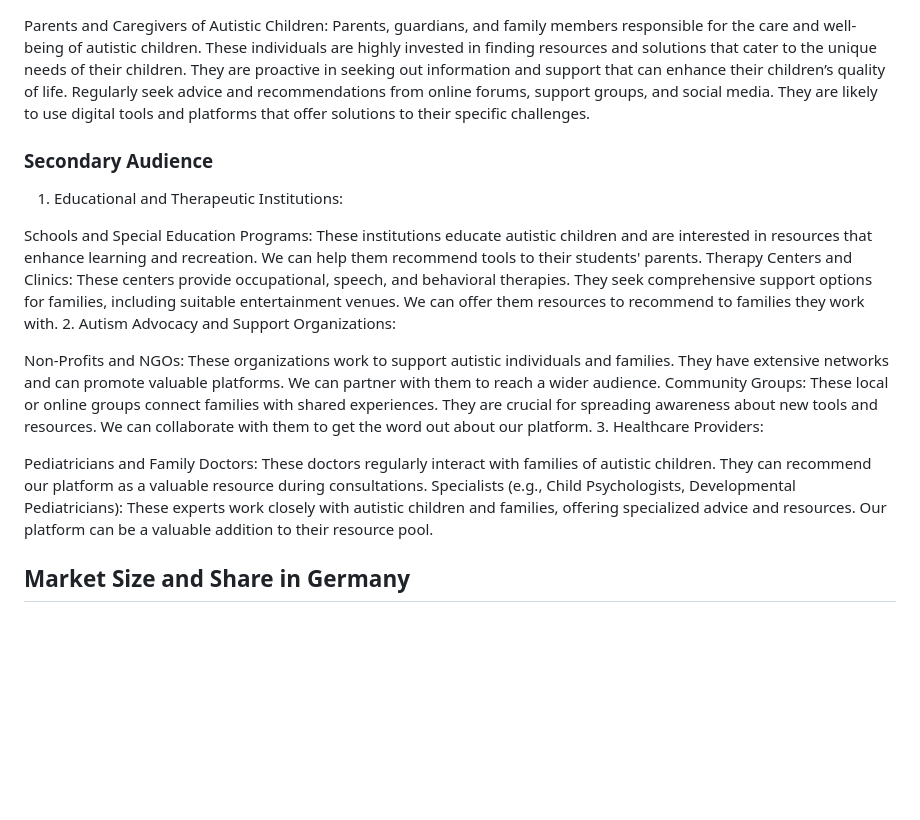
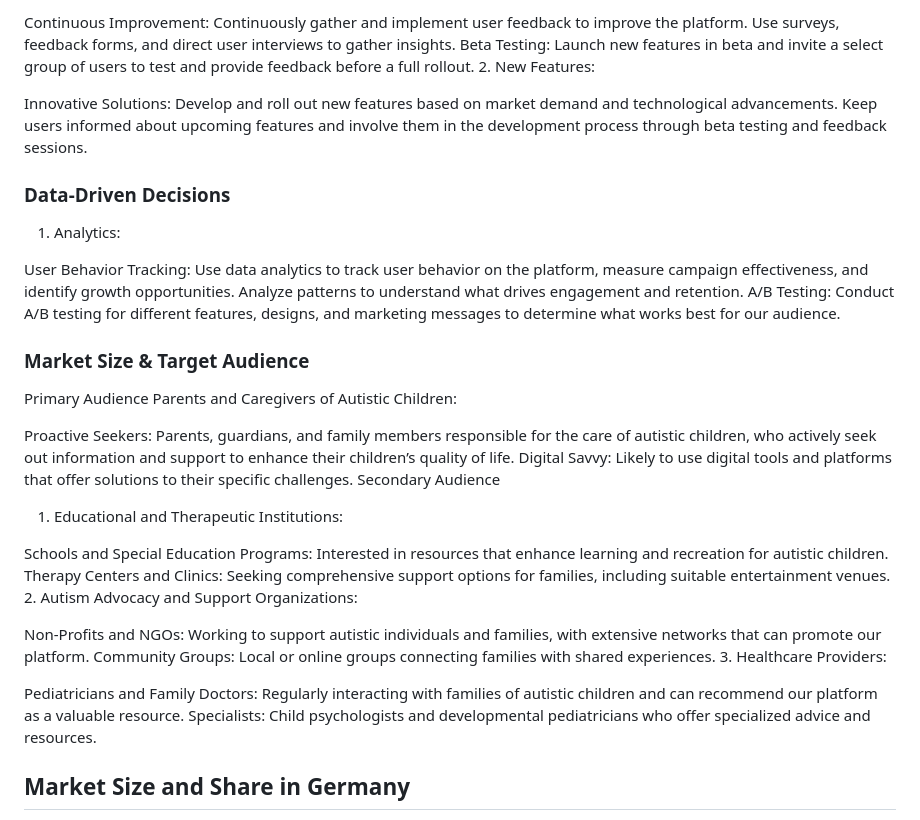
Before and after one commit to thisispaniz/Zebrate, a Markdown page: pitchdeck/marketing.md, the part around the change printed below. GitHub-like rendering; blank space fills up the shorter version.

```diff
--- a/pitchdeck/marketing.md
+++ b/pitchdeck/marketing.md
@@ -45,24 +77,34 @@ Analytics: Use data analytics to track user behavior, measure campaign effective
+Continuous Improvement: Continuously gather and implement user feedback to improve the platform. Use surveys, feedback forms, and direct user interviews to gather insights.
+Beta Testing: Launch new features in beta and invite a select group of users to test and provide feedback before a full rollout.
+2. New Features:
+
+Innovative Solutions: Develop and roll out new features based on market demand and technological advancements. Keep users informed about upcoming features and involve them in the development process through beta testing and feedback sessions.
+
+### Data-Driven Decisions
+1. Analytics:
+
+User Behavior Tracking: Use data analytics to track user behavior on the platform, measure campaign effectiveness, and identify growth opportunities. Analyze patterns to understand what drives engagement and retention.
+A/B Testing: Conduct A/B testing for different features, designs, and marketing messages to determine what works best for our audience.
+
+### Market Size & Target Audience
+Primary Audience
 Parents and Caregivers of Autistic Children:
-Parents, guardians, and family members responsible for the care and well-being of autistic children. These individuals are highly invested in finding resources and solutions that cater to the unique needs of their children. They are proactive in seeking out information and support that can enhance their children’s quality of life. Regularly seek advice and recommendations from online forums, support groups, and social media. They are likely to use digital tools and platforms that offer solutions to their specific challenges.
 
-### Secondary Audience
+Proactive Seekers: Parents, guardians, and family members responsible for the care of autistic children, who actively seek out information and support to enhance their children’s quality of life.
+Digital Savvy: Likely to use digital tools and platforms that offer solutions to their specific challenges.
+Secondary Audience
 1. Educational and Therapeutic Institutions:
 
-Schools and Special Education Programs: These institutions educate autistic children and are interested in resources that enhance learning and recreation.
-We can help them recommend tools to their students' parents.
-Therapy Centers and Clinics: These centers provide occupational, speech, and behavioral therapies. They seek comprehensive support options for families, including suitable entertainment venues.
-We can offer them resources to recommend to families they work with.
+Schools and Special Education Programs: Interested in resources that enhance learning and recreation for autistic children.
+Therapy Centers and Clinics: Seeking comprehensive support options for families, including suitable entertainment venues.
 2. Autism Advocacy and Support Organizations:
 
-Non-Profits and NGOs: These organizations work to support autistic individuals and families. They have extensive networks and can promote valuable platforms.
-We can partner with them to reach a wider audience.
-Community Groups: These local or online groups connect families with shared experiences. They are crucial for spreading awareness about new tools and resources.
-We can collaborate with them to get the word out about our platform.
+Non-Profits and NGOs: Working to support autistic individuals and families, with extensive networks that can promote our platform.
+Community Groups: Local or online groups connecting families with shared experiences.
 3. Healthcare Providers:
 
-Pediatricians and Family Doctors: These doctors regularly interact with families of autistic children. They can recommend our platform as a valuable resource during consultations.
-Specialists (e.g., Child Psychologists, Developmental Pediatricians): These experts work closely with autistic children and families, offering specialized advice and resources.
-Our platform can be a valuable addition to their resource pool.
+Pediatricians and Family Doctors: Regularly interacting with families of autistic children and can recommend our platform as a valuable resource.
+Specialists: Child psychologists and developmental pediatricians who offer specialized advice and resources.
 
 
 
```
Also changed, not shown: other parts of pitchdeck/marketing.md (+61 -29 lines).
